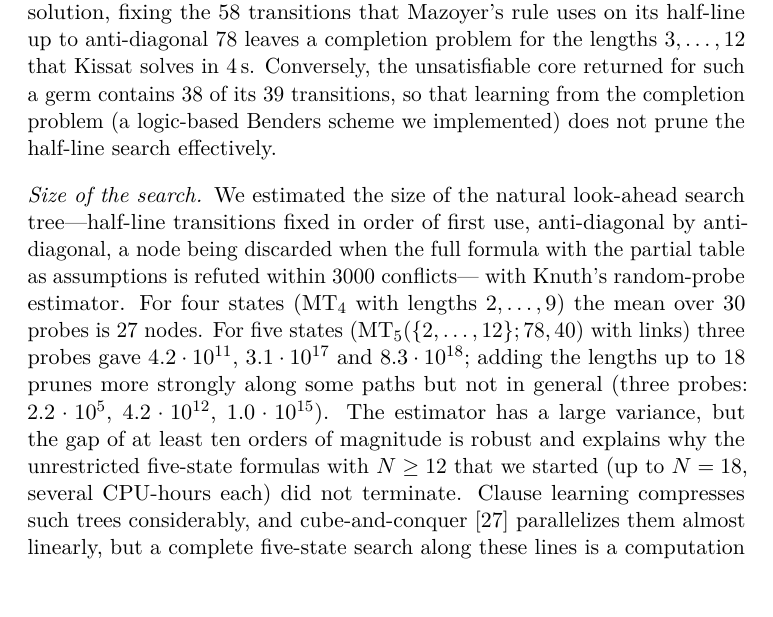
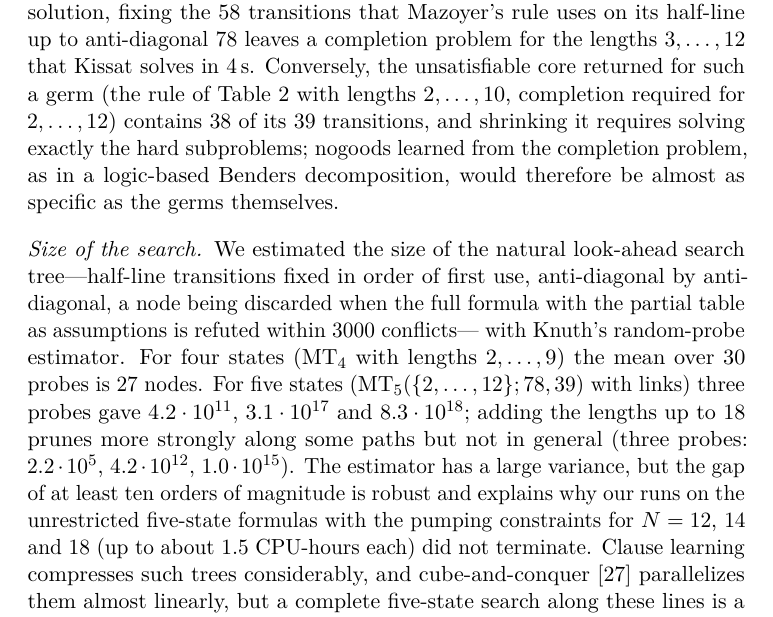
Before and after one commit to giamkiakeng/proj1, a LaTeX paper (fssp5/paper/main.tex, which reads fssp5/paper/sections/experiments.tex): part of page 13 of 20, cut so that both start at the same text, the shorter picture padded with empty space. Compiled offline with pdfLaTeX.

Commit message:
Tighten experimental claims (Benders inference, run budgets, pumping range)
Co-Authored-By: Claude Opus 5.5 <noreply@anthropic.com>
Claude-Session: https://claude.ai/code/session_01Fzbr6KXixDS4moLXGGMjPM

```diff
--- a/fssp5/paper/sections/experiments.tex
+++ b/fssp5/paper/sections/experiments.tex
@@ -146,10 +146,13 @@ the rule of \cref{tab:five} with lengths $2,\dots,10$ the completion exists
 for $N=8$ and not for $N=12$; the other germs fail already for $N=8$.
 As a sanity check on a genuine solution, fixing the $58$ transitions that
 Mazoyer's rule uses on its half-line up to anti-diagonal $78$ leaves a
-completion problem for the lengths $3,\dots,12$ that Kissat solves in $4$\,s. Conversely, the unsatisfiable core
-returned for such a germ contains $38$ of its $39$ transitions, so that
-learning from the completion problem (a logic-based Benders scheme we
-implemented) does not prune the half-line search effectively.
+completion problem for the lengths $3,\dots,12$ that Kissat solves in $4$\,s.
+Conversely, the unsatisfiable core returned for such a germ (the rule of
+\cref{tab:five} with lengths $2,\dots,10$, completion required for
+$2,\dots,12$) contains $38$ of its $39$ transitions, and shrinking it
+requires solving exactly the hard subproblems; nogoods learned from the
+completion problem, as in a logic-based Benders decomposition, would
+therefore be almost as specific as the germs themselves.
 
 \paragraph{Size of the search} We estimated the size of the natural
 look-ahead search tree---half-line transitions fixed in order of first use,
@@ -157,13 +160,14 @@ anti-diagonal by anti-diagonal, a node being discarded when the full formula
 with the partial table as assumptions is refuted within $3000$ conflicts---
 with Knuth's random-probe estimator. For four states ($\mathrm{MT}_4$ with
 lengths $2,\dots,9$) the mean over $30$ probes is $27$ nodes. For five
-states ($\mathrm{MT}_5(\{2,\dots,12\};78,40)$ with links) three probes gave
+states ($\mathrm{MT}_5(\{2,\dots,12\};78,39)$ with links) three probes gave
 $4.2\cdot10^{11}$, $3.1\cdot10^{17}$ and $8.3\cdot10^{18}$; adding the
 lengths up to $18$ prunes more strongly along some paths but not in general
 (three probes: $2.2\cdot10^{5}$, $4.2\cdot10^{12}$, $1.0\cdot10^{15}$). The estimator has
 a large variance, but the gap of at least ten orders of magnitude is robust
-and explains why the unrestricted five-state formulas with $N\ge12$ that we
-started (up to $N=18$, several CPU-hours each) did not terminate. Clause
+and explains why our runs on the unrestricted five-state formulas with the
+pumping constraints for $N=12$, $14$ and $18$ (up to about $1.5$ CPU-hours
+each) did not terminate. Clause
 learning compresses such trees considerably, and cube-and-conquer
 \cite{HeuleEtAl11} parallelizes them almost linearly, but a complete
 five-state search along these lines is a computation of a much larger scale
```
Also changed, not shown: fssp5/paper/fssp5_manuscript.pdf, fssp5/paper/main.pdf, 3 other files.
